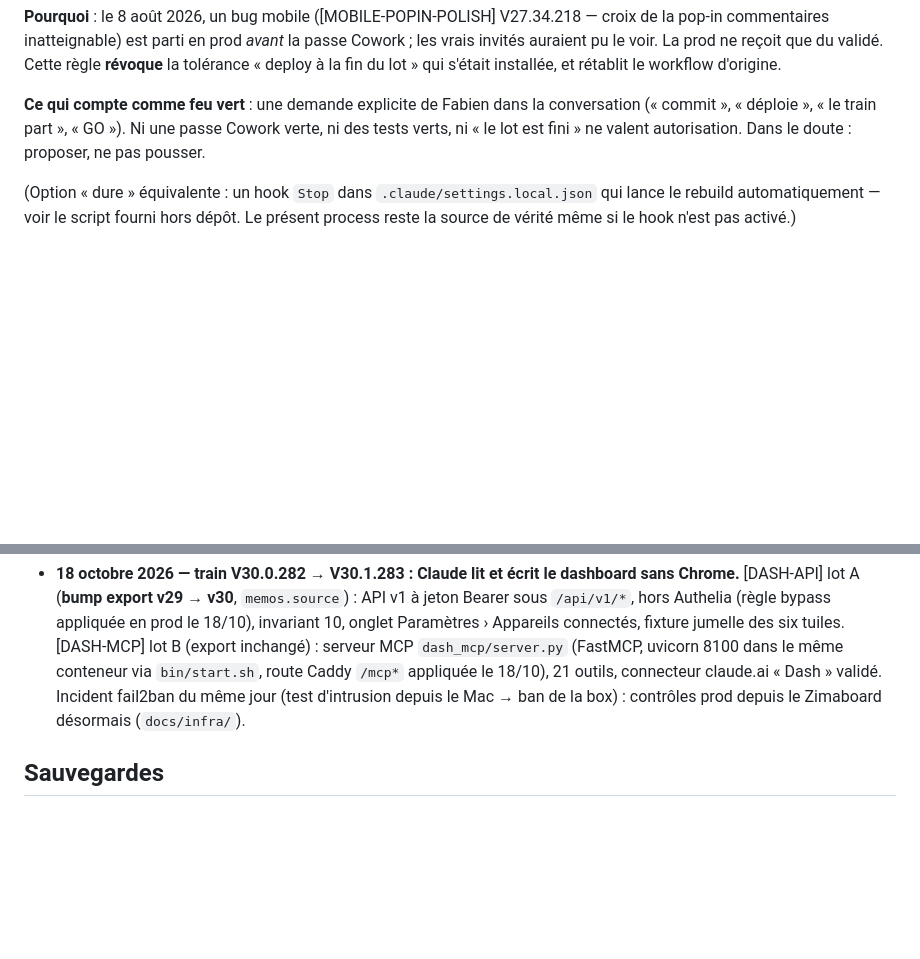
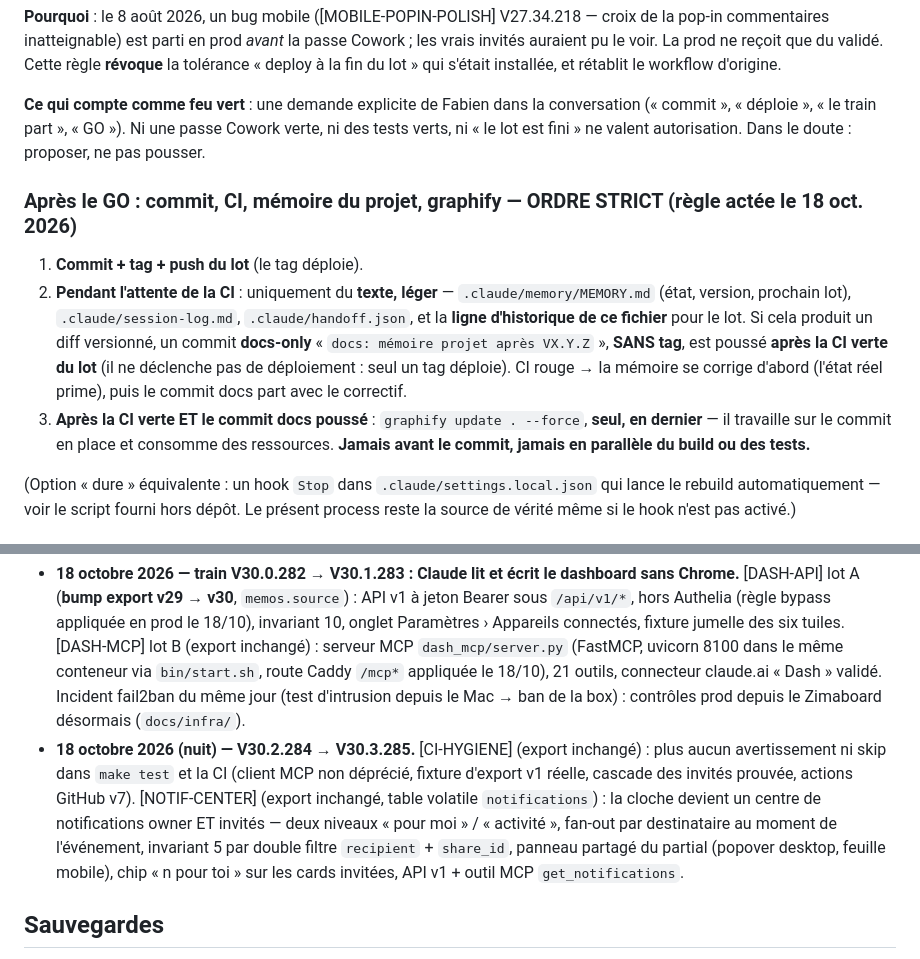
Before and after one commit to FabienUhart/dash_project, a Markdown page: CLAUDE.md, 2 parts joined by grey strips. Drawn GitHub-style; blank space fills up the shorter version.

```diff
--- a/CLAUDE.md
+++ b/CLAUDE.md
@@ -115,6 +115,17 @@ qui s'était installée, et rétablit le workflow d'origine.
 « déploie », « le train part », « GO »). Ni une passe Cowork verte, ni des tests verts, ni « le lot est
 fini » ne valent autorisation. Dans le doute : proposer, ne pas pousser.
 
+### Après le GO : commit, CI, mémoire du projet, graphify — ORDRE STRICT (règle actée le 18 oct. 2026)
+
+1. **Commit + tag + push du lot** (le tag déploie).
+2. **Pendant l'attente de la CI** : uniquement du **texte, léger** — `.claude/memory/MEMORY.md` (état, version, prochain
+   lot), `.claude/session-log.md`, `.claude/handoff.json`, et la **ligne d'historique de ce fichier** pour le lot. Si cela
+   produit un diff versionné, un commit **docs-only** « `docs: mémoire projet après VX.Y.Z` », **SANS tag**, est poussé
+   **après la CI verte du lot** (il ne déclenche pas de déploiement : seul un tag déploie). CI rouge → la mémoire se
+   corrige d'abord (l'état réel prime), puis le commit docs part avec le correctif.
+3. **Après la CI verte ET le commit docs poussé** : `graphify update . --force`, **seul, en dernier** — il travaille sur
+   le commit en place et consomme des ressources. **Jamais avant le commit, jamais en parallèle du build ou des tests.**
+
 (Option « dure » équivalente : un hook `Stop` dans `.claude/settings.local.json` qui lance le rebuild automatiquement — voir le script fourni hors dépôt. Le présent process reste la source de vérité même si le hook n'est pas activé.)
 
 ### Les garde-fous : qui teste où
@@ -142,6 +153,7 @@ Déplacé dans **[`docs/HISTORIQUE.md`](docs/HISTORIQUE.md)** (chargé à la dem
 [`REALISATION.md`](REALISATION.md).
 
 - **18 octobre 2026 — train V30.0.282 → V30.1.283 : Claude lit et écrit le dashboard sans Chrome.** [DASH-API] lot A (**bump export v29 → v30**, `memos.source`) : API v1 à jeton Bearer sous `/api/v1/*`, hors Authelia (règle bypass appliquée en prod le 18/10), invariant 10, onglet Paramètres › Appareils connectés, fixture jumelle des six tuiles. [DASH-MCP] lot B (export inchangé) : serveur MCP `dash_mcp/server.py` (FastMCP, uvicorn 8100 dans le même conteneur via `bin/start.sh`, route Caddy `/mcp*` appliquée le 18/10), 21 outils, connecteur claude.ai « Dash » validé. Incident fail2ban du même jour (test d'intrusion depuis le Mac → ban de la box) : contrôles prod depuis le Zimaboard désormais (`docs/infra/`).
+- **18 octobre 2026 (nuit) — V30.2.284 → V30.3.285.** [CI-HYGIENE] (export inchangé) : plus aucun avertissement ni skip dans `make test` et la CI (client MCP non déprécié, fixture d'export v1 réelle, cascade des invités prouvée, actions GitHub v7). [NOTIF-CENTER] (export inchangé, table volatile `notifications`) : la cloche devient un centre de notifications owner ET invités — deux niveaux « pour moi » / « activité », fan-out par destinataire au moment de l'événement, invariant 5 par double filtre `recipient` + `share_id`, panneau partagé du partial (popover desktop, feuille mobile), chip « n pour toi » sur les cards invitées, API v1 + outil MCP `get_notifications`.
 
 ## Sauvegardes
 
```
Also changed, not shown: .claude/memory/MEMORY.md (+13 -12 lines).
